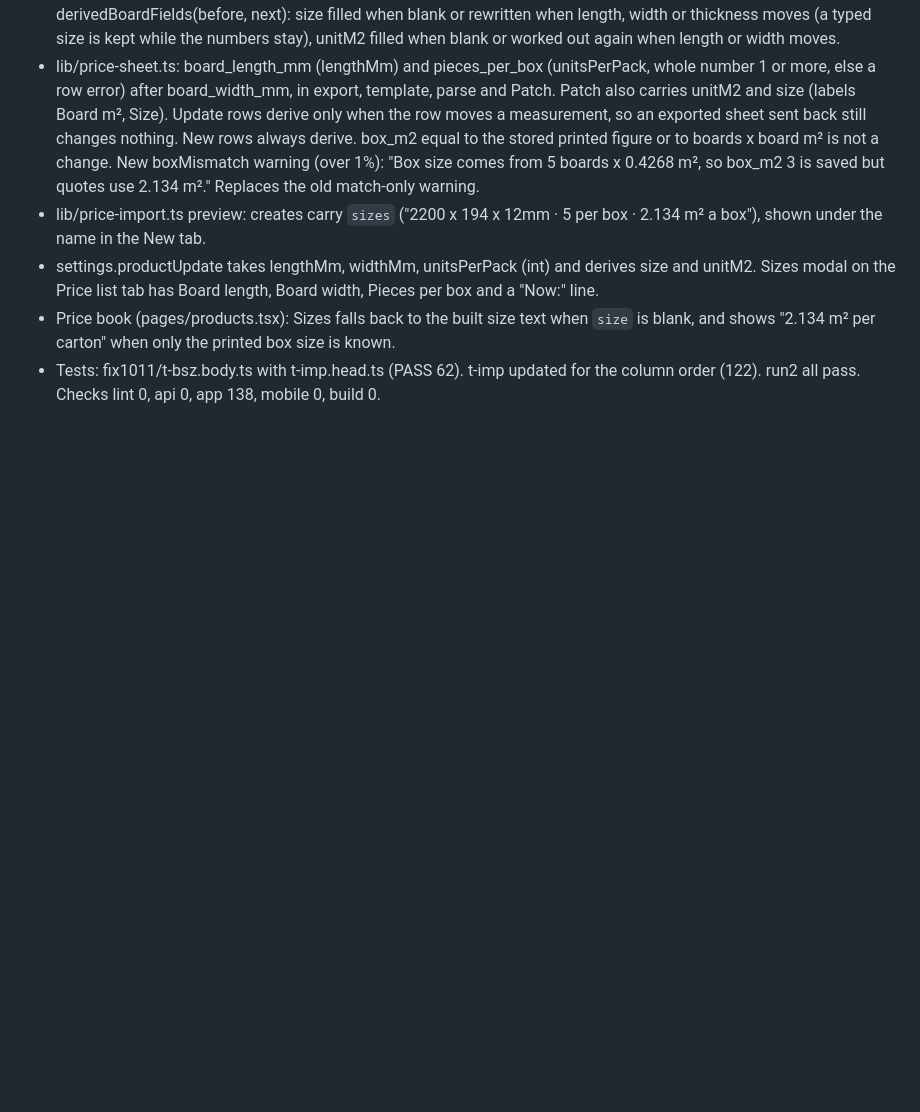
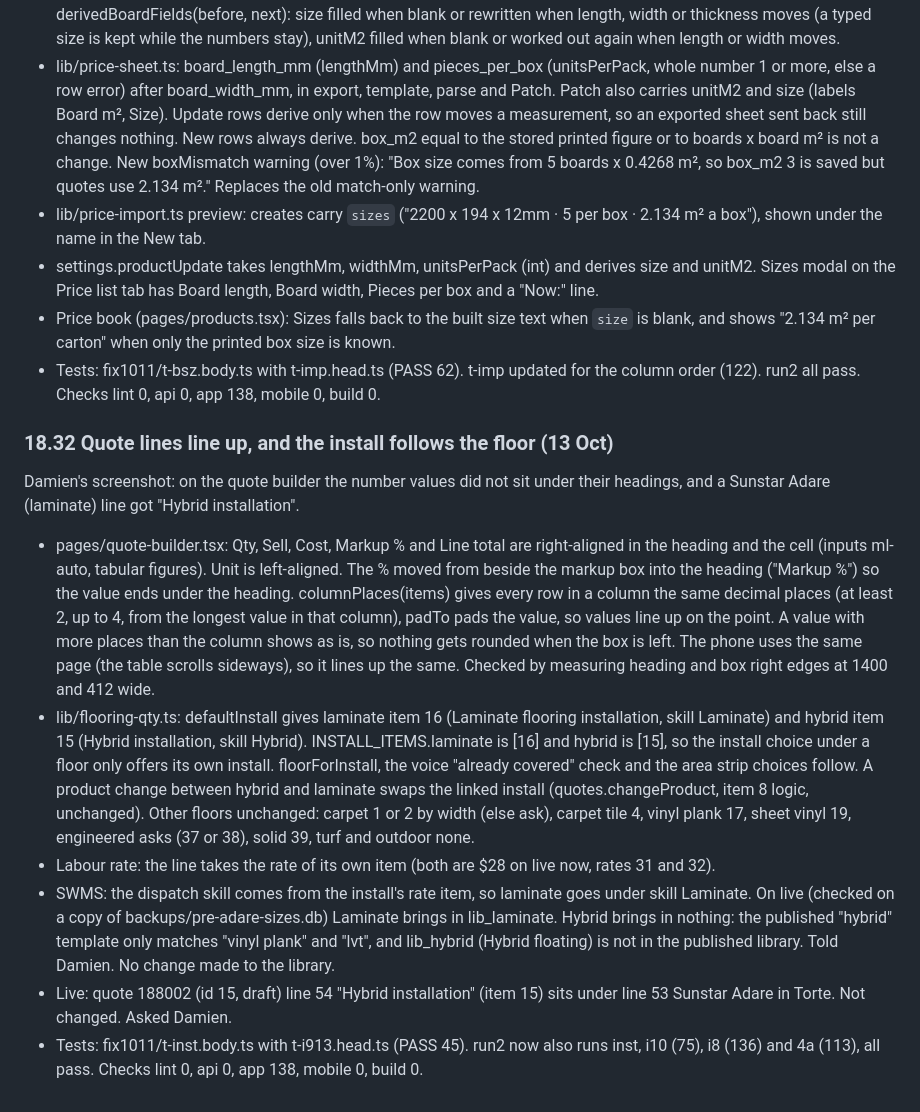
Before and after one commit to damien356/TerraCrm-7124, a Markdown page: PROJECT_NOTES.md, the part around the change. GitHub-like rendering; blank space fills up the shorter version.

Commit message:
Notes 18.32: quote line columns, install follows the floor

```diff
--- a/PROJECT_NOTES.md
+++ b/PROJECT_NOTES.md
@@ -771,3 +771,12 @@ Damien: the 4 new Sunstar Adare colours (Mother of Pearl, Torte, Willow, Keyston
 - settings.productUpdate takes lengthMm, widthMm, unitsPerPack (int) and derives size and unitM2. Sizes modal on the Price list tab has Board length, Board width, Pieces per box and a "Now:" line.
 - Price book (pages/products.tsx): Sizes falls back to the built size text when `size` is blank, and shows "2.134 m² per carton" when only the printed box size is known.
 - Tests: fix1011/t-bsz.body.ts with t-imp.head.ts (PASS 62). t-imp updated for the column order (122). run2 all pass. Checks lint 0, api 0, app 138, mobile 0, build 0.
+
+### 18.32 Quote lines line up, and the install follows the floor (13 Oct)
+Damien's screenshot: on the quote builder the number values did not sit under their headings, and a Sunstar Adare (laminate) line got "Hybrid installation".
+- pages/quote-builder.tsx: Qty, Sell, Cost, Markup % and Line total are right-aligned in the heading and the cell (inputs ml-auto, tabular figures). Unit is left-aligned. The % moved from beside the markup box into the heading ("Markup %") so the value ends under the heading. columnPlaces(items) gives every row in a column the same decimal places (at least 2, up to 4, from the longest value in that column), padTo pads the value, so values line up on the point. A value with more places than the column shows as is, so nothing gets rounded when the box is left. The phone uses the same page (the table scrolls sideways), so it lines up the same. Checked by measuring heading and box right edges at 1400 and 412 wide.
+- lib/flooring-qty.ts: defaultInstall gives laminate item 16 (Laminate flooring installation, skill Laminate) and hybrid item 15 (Hybrid installation, skill Hybrid). INSTALL_ITEMS.laminate is [16] and hybrid is [15], so the install choice under a floor only offers its own install. floorForInstall, the voice "already covered" check and the area strip choices follow. A product change between hybrid and laminate swaps the linked install (quotes.changeProduct, item 8 logic, unchanged). Other floors unchanged: carpet 1 or 2 by width (else ask), carpet tile 4, vinyl plank 17, sheet vinyl 19, engineered asks (37 or 38), solid 39, turf and outdoor none.
+- Labour rate: the line takes the rate of its own item (both are $28 on live now, rates 31 and 32).
+- SWMS: the dispatch skill comes from the install's rate item, so laminate goes under skill Laminate. On live (checked on a copy of backups/pre-adare-sizes.db) Laminate brings in lib_laminate. Hybrid brings in nothing: the published "hybrid" template only matches "vinyl plank" and "lvt", and lib_hybrid (Hybrid floating) is not in the published library. Told Damien. No change made to the library.
+- Live: quote 188002 (id 15, draft) line 54 "Hybrid installation" (item 15) sits under line 53 Sunstar Adare in Torte. Not changed. Asked Damien.
+- Tests: fix1011/t-inst.body.ts with t-i913.head.ts (PASS 45). run2 now also runs inst, i10 (75), i8 (136) and 4a (113), all pass. Checks lint 0, api 0, app 138, mobile 0, build 0.
```
